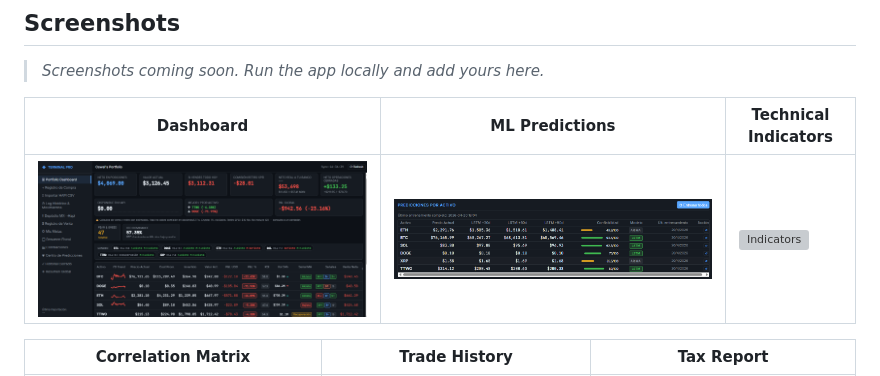
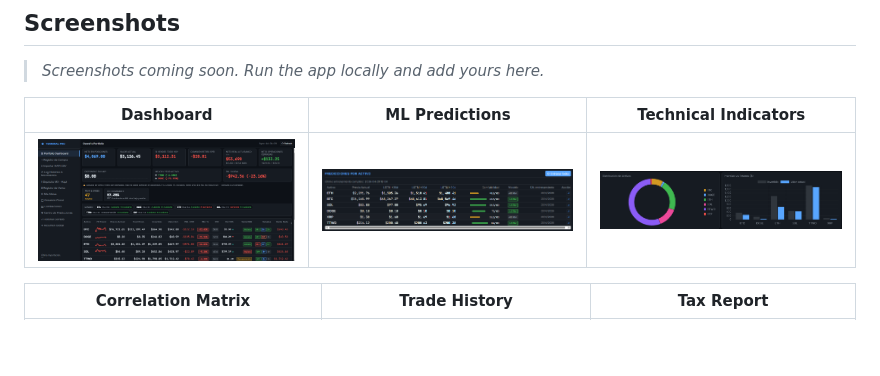
Before and after one commit to Oswaxx/portfolio-analytics-terminal, a Markdown page: README.md, the part around the change. Rendered like a GitHub page; blank space fills up the shorter version; grey boxes are pictures that could not be loaded.

Commit message:
imagenes corregidas del portal para que sean bien leidas y mostradas en github

```diff
--- a/README.md
+++ b/README.md
@@ -25,7 +25,7 @@
 
 | Dashboard | ML Predictions | Technical Indicators |
 |-----------|---------------|----------------------|
-| ![Dashboard](docs/screenshots/dashboard.png) | ![Predictions](docs/screenshots/predicciones.png) | ![Indicators](docs/screenshots/indicadores.png) |
+| ![Dashboard](docs/screenshots/dashboard.png) | ![Predictions](docs/screenshots/predicciones.png) | ![Indicators](docs/screenshots/Indicadores.png) |
 
 | Correlation Matrix | Trade History | Tax Report |
 |--------------------|---------------|------------|
```
